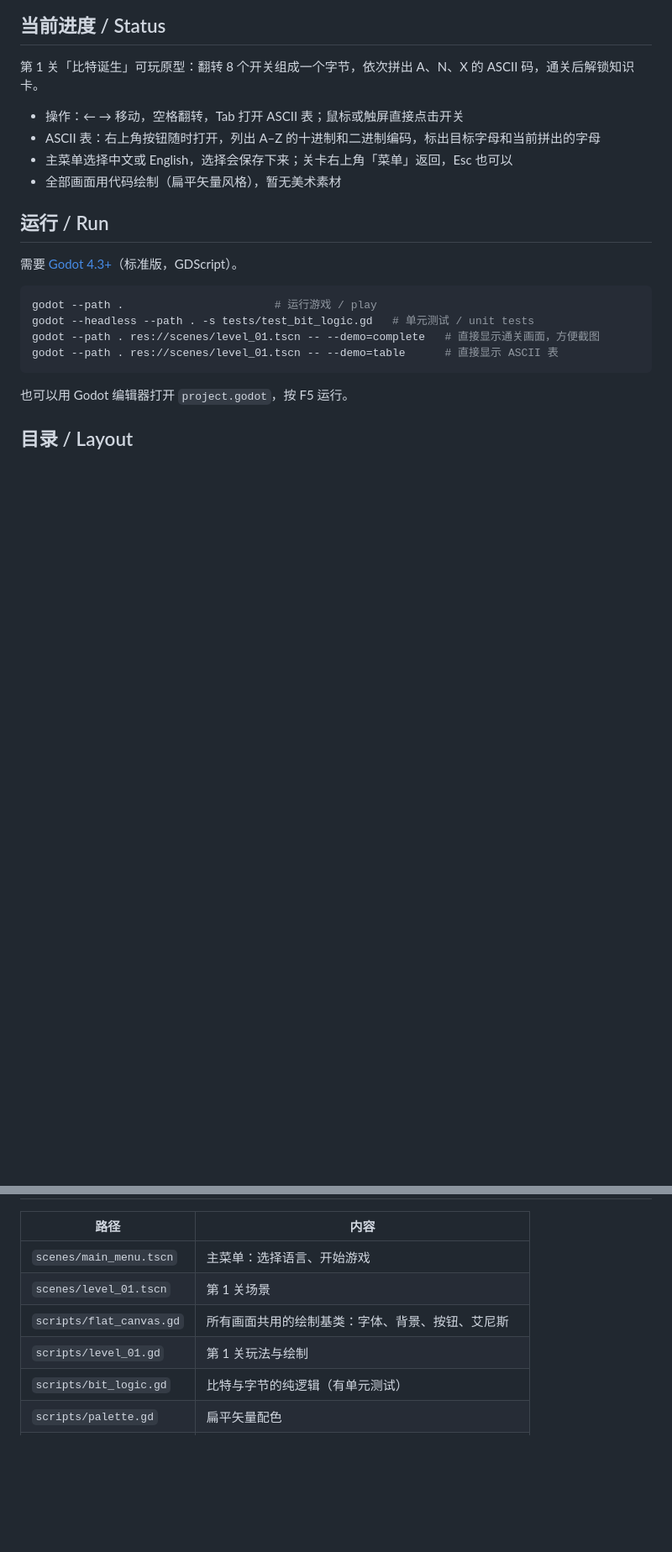
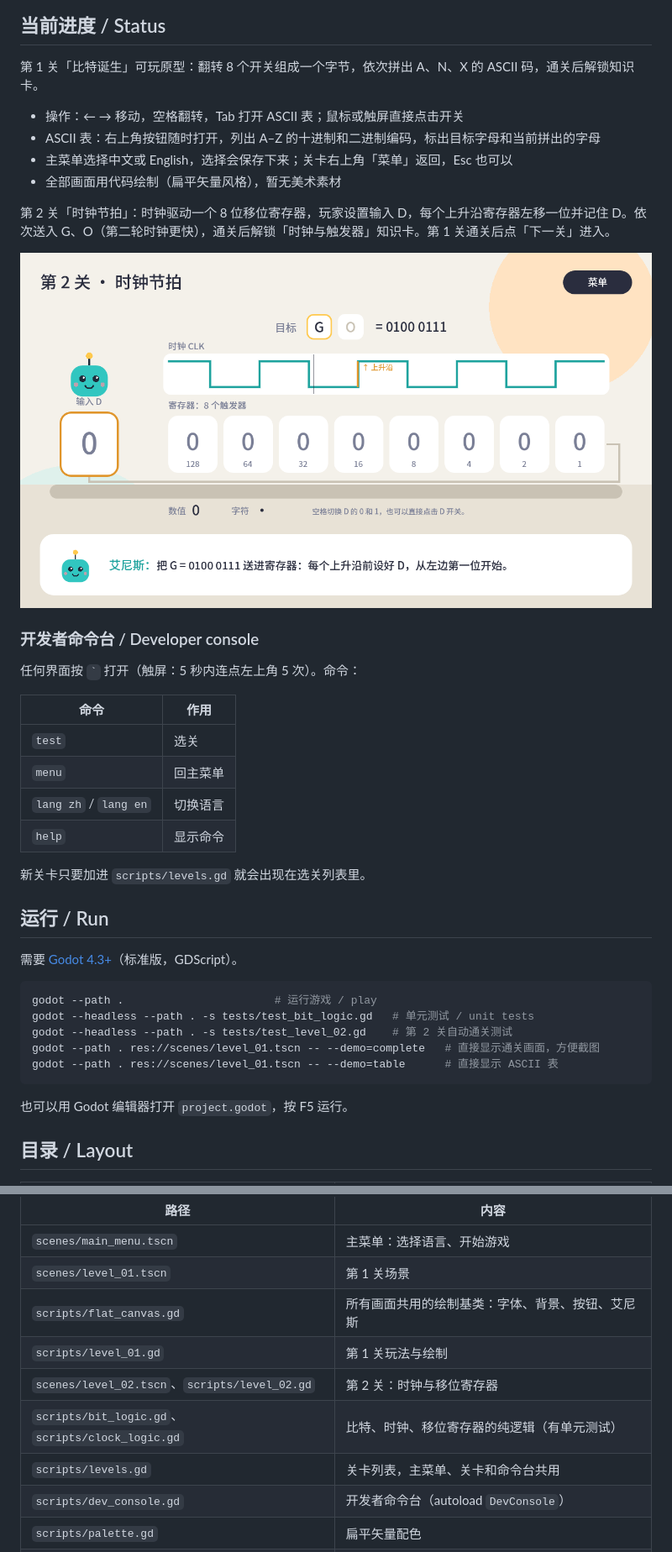
Before and after one commit to kalijerry/game_anx, a Markdown page: README.md, 2 parts joined by grey strips. Shown at 84% size. GitHub-like rendering; pictures changed too: docs/screenshots/level02_zh.png (added); blank space fills up the shorter version.

Commit message:
Add Level 2 (The Clock Ticks) and a developer console
Level 2: a clock drives an 8-bit shift register. The player sets input
D; each rising edge shifts the register left and captures D. Load G,
then O on a faster clock, then unlock the clock/flip-flop card. Level 1
now ends with a Next level button.

Developer console (autoload): open with the backtick key on any screen,
or tap the top-left corner 5 times on touch. 'test' opens level select;
also menu, lang zh|en, help. Levels come from scripts/levels.gd.

Adds a headless Level 2 playthrough test, run in CI with pipefail.

Co-Authored-By: Claude Opus 5.5 <noreply@anthropic.com>
Claude-Session: https://claude.ai/code/session_01TY39Fuv4jRCeC6sdC99MfJ

````diff
--- a/README.md
+++ b/README.md
@@ -16,6 +16,23 @@ A cross-platform game about how computers really work. You play ANX, a newborn b
 - 主菜单选择中文或 English，选择会保存下来；关卡右上角「菜单」返回，Esc 也可以
 - 全部画面用代码绘制（扁平矢量风格），暂无美术素材
 
+第 2 关「时钟节拍」：时钟驱动一个 8 位移位寄存器，玩家设置输入 D，每个上升沿寄存器左移一位并记住 D。依次送入 G、O（第二轮时钟更快），通关后解锁「时钟与触发器」知识卡。第 1 关通关后点「下一关」进入。
+
+![Level 2](docs/screenshots/level02_zh.png)
+
+### 开发者命令台 / Developer console
+
+任何界面按 <code>`</code> 打开（触屏：5 秒内连点左上角 5 次）。命令：
+
+| 命令 | 作用 |
+| --- | --- |
+| `test` | 选关 |
+| `menu` | 回主菜单 |
+| `lang zh` / `lang en` | 切换语言 |
+| `help` | 显示命令 |
+
+新关卡只要加进 `scripts/levels.gd` 就会出现在选关列表里。
+
 ## 运行 / Run
 
 需要 [Godot 4.3+](https://godotengine.org/download)（标准版，GDScript）。
@@ -23,6 +40,7 @@ A cross-platform game about how computers really work. You play ANX, a newborn b
 ```sh
 godot --path .                       # 运行游戏 / play
 godot --headless --path . -s tests/test_bit_logic.gd   # 单元测试 / unit tests
+godot --headless --path . -s tests/test_level_02.gd    # 第 2 关自动通关测试
 godot --path . res://scenes/level_01.tscn -- --demo=complete   # 直接显示通关画面，方便截图
 godot --path . res://scenes/level_01.tscn -- --demo=table      # 直接显示 ASCII 表
 ```
@@ -37,7 +55,10 @@ godot --path . res://scenes/level_01.tscn -- --demo=table      # 直接显示 AS
 | `scenes/level_01.tscn` | 第 1 关场景 |
 | `scripts/flat_canvas.gd` | 所有画面共用的绘制基类：字体、背景、按钮、艾尼斯 |
 | `scripts/level_01.gd` | 第 1 关玩法与绘制 |
-| `scripts/bit_logic.gd` | 比特与字节的纯逻辑（有单元测试） |
+| `scenes/level_02.tscn`、`scripts/level_02.gd` | 第 2 关：时钟与移位寄存器 |
+| `scripts/bit_logic.gd`、`scripts/clock_logic.gd` | 比特、时钟、移位寄存器的纯逻辑（有单元测试） |
+| `scripts/levels.gd` | 关卡列表，主菜单、关卡和命令台共用 |
+| `scripts/dev_console.gd` | 开发者命令台（autoload `DevConsole`） |
 | `scripts/palette.gd` | 扁平矢量配色 |
 | `scripts/loc.gd` | 语言选择与保存（autoload `Loc`），首次启动按系统语言 |
 | `data/strings.gd` | 全部中英文文本，每个 key 必须同时有 `zh` 和 `en` |
````
Also changed, not shown: docs/screenshots/dev_console.png (added), docs/screenshots/level01_complete_zh.png, docs/screenshots/level02_complete_zh.png (added), 13 other files.
